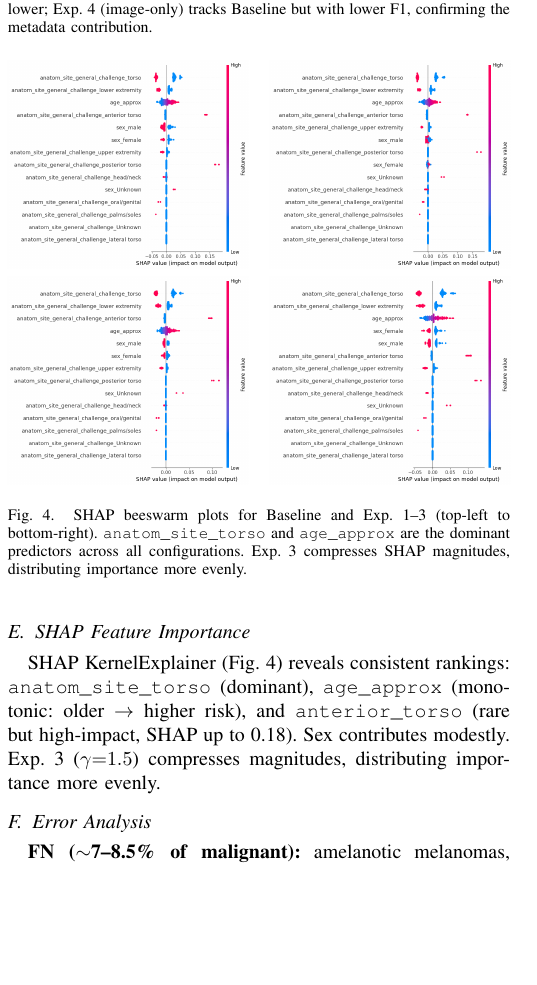
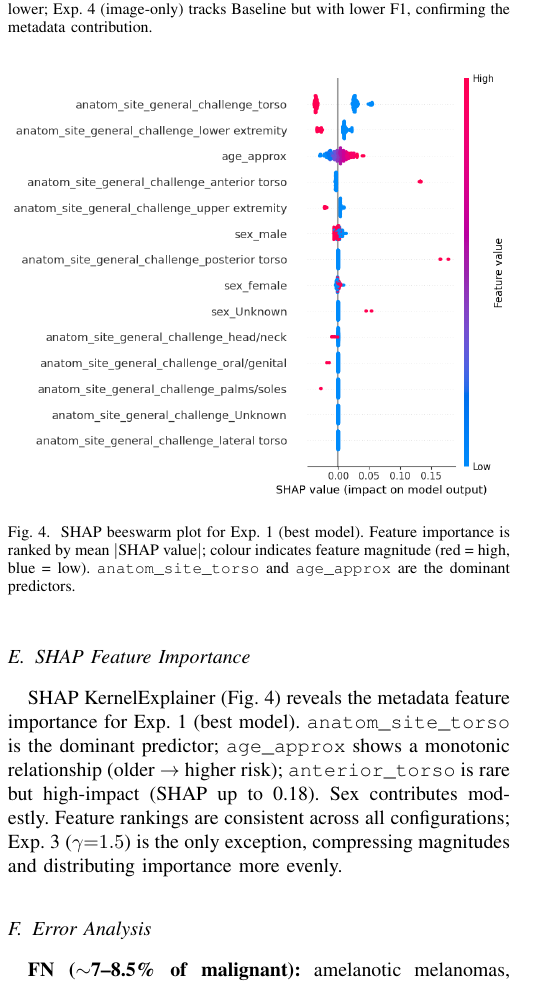
Before and after one commit to burrows99/melanoma-classification, a LaTeX paper (report/IEEE-conference-template-062824.tex): part of one column of page 3 of 4, cut so that both start at the same text, the shorter picture padded with empty space. Compiled offline with pdfLaTeX.

Commit message:
fix: Update SHAP beeswarm plot and description for clarity in the report

```diff
--- a/report/IEEE-conference-template-062824.tex
+++ b/report/IEEE-conference-template-062824.tex
@@ -312,25 +312,21 @@ analysis (Table~\ref{tab:hp}) over AUC alone~\cite{b16}.
 
 \begin{figure}[t]
 \centering
-\includegraphics[width=0.48\columnwidth]{shap_baseline.png}
-\hfill
-\includegraphics[width=0.48\columnwidth]{shap_exp1.png}\\[4pt]
-\includegraphics[width=0.48\columnwidth]{shap_exp2.png}
-\hfill
-\includegraphics[width=0.48\columnwidth]{shap_exp3.png}
-\caption{SHAP beeswarm plots for Baseline and Exp.~1--3 (top-left to
-         bottom-right). \texttt{anatom\_site\_torso} and
-         \texttt{age\_approx} are the dominant predictors across all
-         configurations. Exp.~3 compresses SHAP magnitudes, distributing
-         importance more evenly.}
+\includegraphics[width=\columnwidth]{shap_exp1.png}
+\caption{SHAP beeswarm plot for Exp.~1 (best model). Feature importance is
+         ranked by mean $|$SHAP value$|$; colour indicates feature magnitude
+         (red = high, blue = low). \texttt{anatom\_site\_torso} and
+         \texttt{age\_approx} are the dominant predictors.}
 \label{fig:shap}
 \end{figure}
 
-SHAP KernelExplainer (Fig.~\ref{fig:shap}) reveals consistent rankings:
-\texttt{anatom\_site\_torso} (dominant), \texttt{age\_approx} (monotonic:
-older~$\rightarrow$~higher risk), and \texttt{anterior\_torso} (rare but
-high-impact, SHAP up to 0.18). Sex contributes modestly. Exp.~3
-($\gamma{=}1.5$) compresses magnitudes, distributing importance more evenly.
+SHAP KernelExplainer (Fig.~\ref{fig:shap}) reveals the metadata feature
+importance for Exp.~1 (best model). \texttt{anatom\_site\_torso} is the
+dominant predictor; \texttt{age\_approx} shows a monotonic relationship
+(older~$\rightarrow$~higher risk); \texttt{anterior\_torso} is rare but
+high-impact (SHAP up to 0.18). Sex contributes modestly. Feature rankings
+are consistent across all configurations; Exp.~3 ($\gamma{=}1.5$) is the
+only exception, compressing magnitudes and distributing importance more evenly.
 
 % ------ IV-F: Error Analysis ------
 \subsection{Error Analysis}\label{sec:error}
```
Also changed, not shown: report/IEEE-conference-template-062824.pdf.
